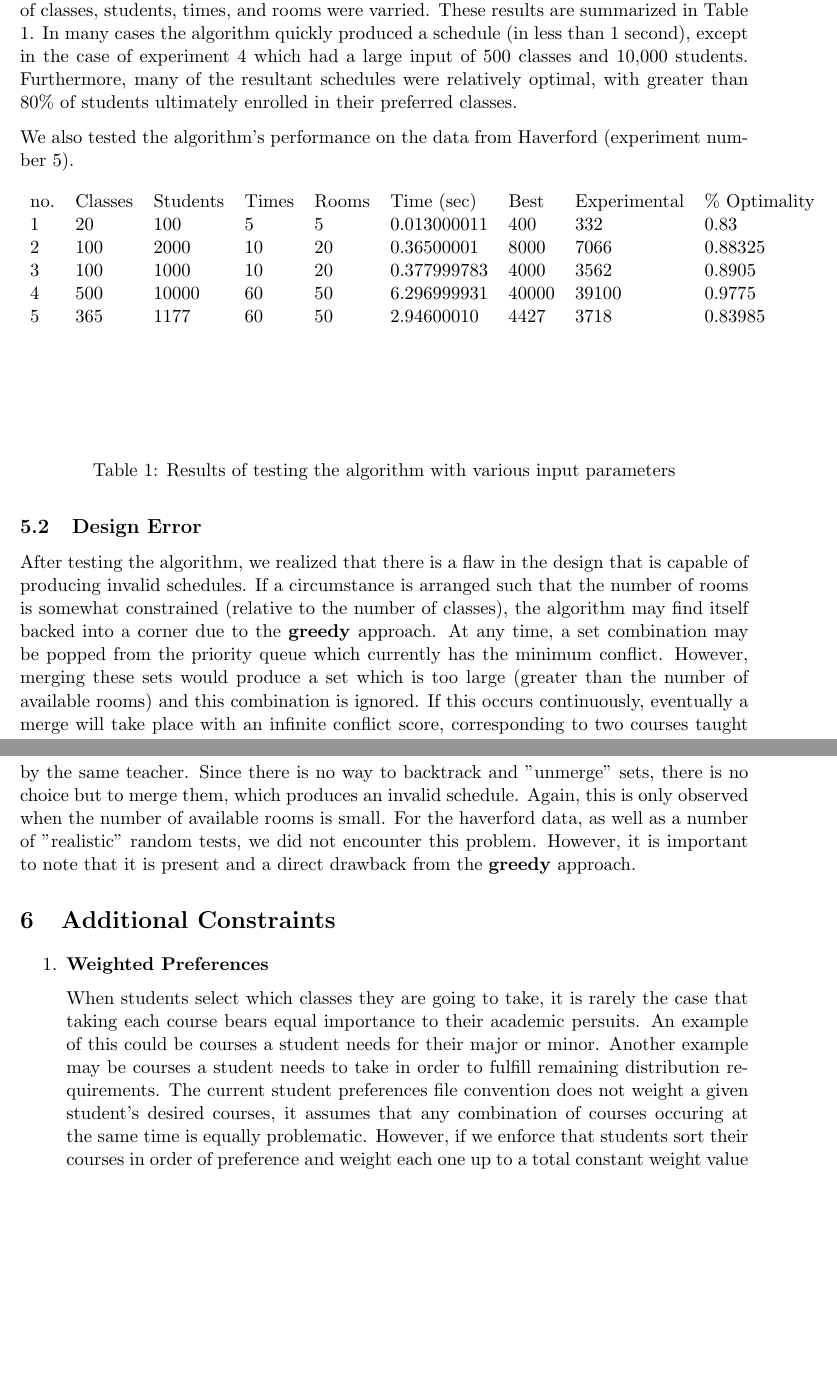
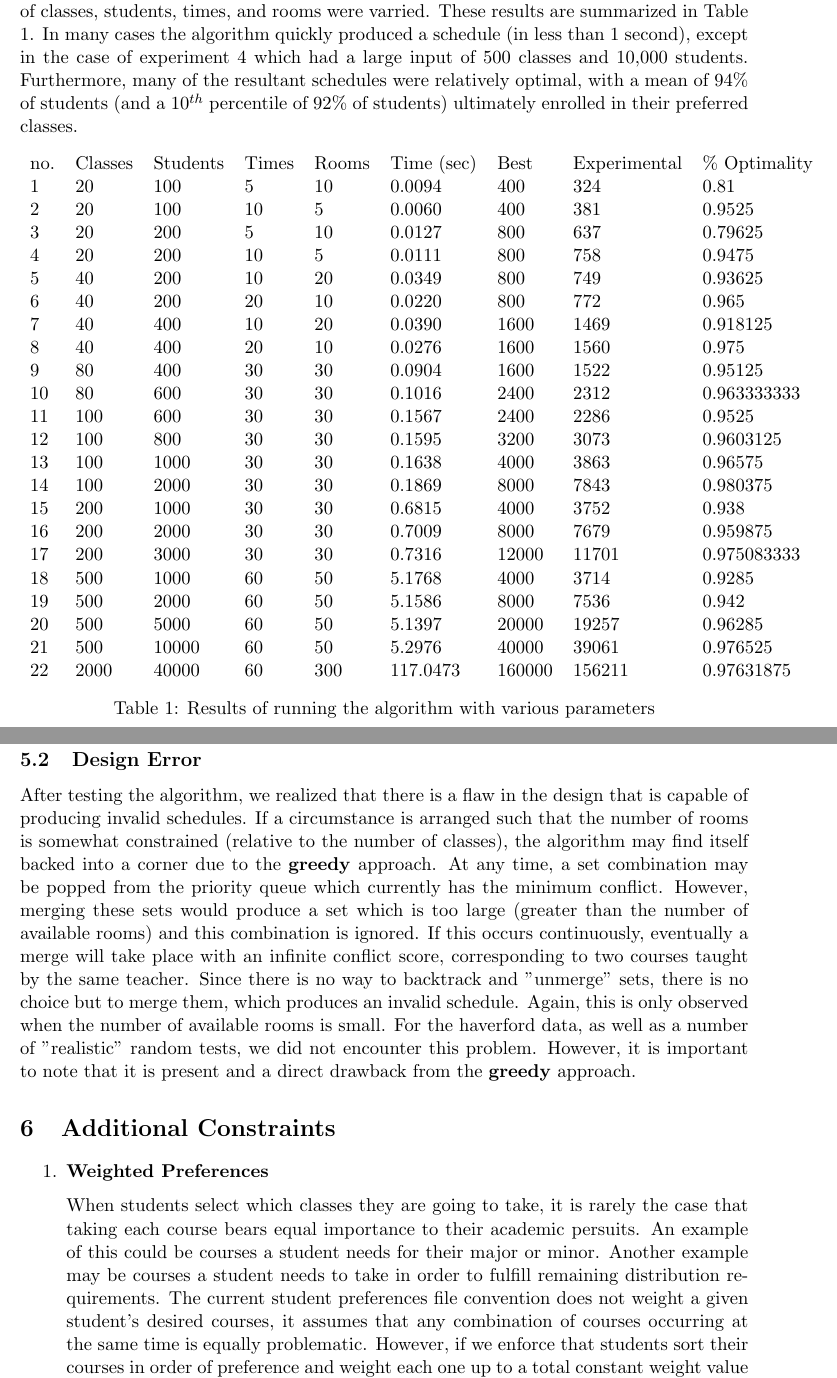
Before and after one commit to gavanaken/registrar-problem, a LaTeX document (Report.tex): two parts of pages 9 and 10 of 13 before the commit and two parts of pages 9 and 10 of 14 after it, joined at a grey line, cut so that both start at the same text, the shorter picture padded with empty space. Compiled offline with pdfLaTeX.

Commit message:
branching

```diff
--- a/Report.tex
+++ b/Report.tex
@@ -207,31 +207,40 @@ This algorithm is {\bf greedy} because each time work is done, it generally foll
 \subsection{Implementation}
 We chose to implement this algorithm in Python. Much of the implementation followed directly from our design and pseudocode. We were able to utilize the {\it unionfind} package hosted on {\it https://pypi.org} (licensed to The Python Software Foundation). We needed to modify the implementation slightly to allow for sets to contain more information (class IDs). We also implemented our own min heap to serve as the priority queue. There was one key addition to the algorithm we noticed when attempting to implement. When a set is popped from the priority queue, it's possible that it has already been {\it unioned} with a previously popped set (which would have then been pushed back onto the queue). Thus, we keep track of what has been {\it unioned} and if we pop a set that has been {\it unioned} already, we throw it away and continue with the next set on the queue. This change has been added to our description and pseudocode.
 
-We chose to implement the final schedule as a nested dictionary: each course number is a key that corresponds to a dictionary value; this 'inner' dictionary contains keys whose corresponding values are the teacher, time, room, and student list for the course. We chose this implementation because the schedule information will be accessed often (by students, teachers, and the registrar alike) once it is computed, and the hash table behind Python's built-in dictionary allows for average-case O(1) lookup. \\
+We chose to implement the final schedule as a nested dictionary: each course number is a key that corresponds to a dictionary value; this 'inner' dictionary contains keys whose corresponding values are the teacher, time, room, and student list for the course. We chose this implementation because the schedule information will be accessed often (by students, teachers, and the registrar alike) once it is computed, and the hash table behind Python's built-in dictionary allows for average-case O(1) lookup.
 
 \section{Experimental Analysis}
 \subsection{Performance}
-The algorithm was tested using a number of different random test cases where the number of classes, students, times, and rooms were varried. These results are summarized in Table 1. In many cases the algorithm quickly produced a schedule (in less than 1 second), except in the case of experiment 4 which had a large input of 500 classes and 10,000 students. Furthermore, many of the resultant schedules were relatively optimal, with greater than 80\% of students ultimately enrolled in their preferred classes.
-
-We also tested the algorithm's performance on the data from Haverford (experiment number 5).
-
+The algorithm was tested using a number of different random test cases where the number of classes, students, times, and rooms were varried. These results are summarized in Table 1. In many cases the algorithm quickly produced a schedule (in less than 1 second), except in the case of experiment 4 which had a large input of 500 classes and 10,000 students. Furthermore, many of the resultant schedules were relatively optimal, with a mean of 94\% of students (and a $10^{th}$ percentile of 92\% of students) ultimately enrolled in their preferred classes.
 
 \begin{table}[h]
 \centering
 \begin{tabular}{lllllllll}
-no. & Classes & Students & Times & Rooms & Time (sec) & Best  & Experimental & \% Optimality \\
-1             & 20         & 100         & 5        & 5        & 0.013000011    & 400   & 332          & 0.83          \\
-2             & 100        & 2000        & 10       & 20       & 0.36500001     & 8000  & 7066         & 0.88325       \\
-3             & 100        & 1000        & 10       & 20       & 0.377999783    & 4000  & 3562         & 0.8905        \\
-4             & 500        & 10000       & 60       & 50       & 6.296999931    & 40000 & 39100        & 0.9775        \\
-5            & 365            & 1177            & 60       & 50      & 2.94600010         & 4427      & 3718             & 0.83985    \\
-              &            &             &          &          &                &       &              &               \\
-              &            &             &          &          &                &       &              &               \\
-              &            &             &          &          &                &       &              &               \\
-              &            &             &          &          &                &       &              &               \\
-              &            &             &          &          &                &       &              &               \\
+no. & Classes & Students & Times & Rooms & Time (sec) & Best   & Experimental & \% Optimality \\
+1   & 20      & 100      & 5     & 10    & 0.0094     & 400    & 324          & 0.81         \\
+2   & 20      & 100      & 10    & 5     & 0.0060     & 400    & 381          & 0.9525       \\
+3   & 20      & 200      & 5     & 10    & 0.0127     & 800    & 637          & 0.79625      \\
+4   & 20      & 200      & 10    & 5     & 0.0111     & 800    & 758          & 0.9475       \\
+5   & 40      & 200      & 10    & 20    & 0.0349     & 800    & 749          & 0.93625      \\
+6   & 40      & 200      & 20    & 10    & 0.0220     & 800    & 772          & 0.965        \\
+7   & 40      & 400      & 10    & 20    & 0.0390     & 1600   & 1469         & 0.918125     \\
+8   & 40      & 400      & 20    & 10    & 0.0276     & 1600   & 1560         & 0.975        \\
+9   & 80      & 400      & 30    & 30    & 0.0904     & 1600   & 1522         & 0.95125      \\
+10  & 80      & 600      & 30    & 30    & 0.1016     & 2400   & 2312         & 0.963333333  \\
+11  & 100     & 600      & 30    & 30    & 0.1567     & 2400   & 2286         & 0.9525       \\
+12  & 100     & 800      & 30    & 30    & 0.1595     & 3200   & 3073         & 0.9603125    \\
+13  & 100     & 1000     & 30    & 30    & 0.1638     & 4000   & 3863         & 0.96575      \\
+14  & 100     & 2000     & 30    & 30    & 0.1869     & 8000   & 7843         & 0.980375     \\
+15  & 200     & 1000     & 30    & 30    & 0.6815     & 4000   & 3752         & 0.938        \\
+16  & 200     & 2000     & 30    & 30    & 0.7009     & 8000   & 7679         & 0.959875     \\
+17  & 200     & 3000     & 30    & 30    & 0.7316     & 12000  & 11701        & 0.975083333  \\
+18  & 500     & 1000     & 60    & 50    & 5.1768     & 4000   & 3714         & 0.9285       \\
+19  & 500     & 2000     & 60    & 50    & 5.1586     & 8000   & 7536         & 0.942        \\
+20  & 500     & 5000     & 60    & 50    & 5.1397     & 20000  & 19257        & 0.96285      \\
+21  & 500     & 10000    & 60    & 50    & 5.2976     & 40000  & 39061        & 0.976525     \\
+22  & 2000    & 40000    & 60    & 300   & 117.0473   & 160000 & 156211       & 0.97631875
 \end{tabular}
-\caption{Results of testing the algorithm with various input parameters}
+\caption{Results of running the algorithm with various parameters}
 \label{my-label}
 \end{table}
 \subsection{Design Error}
@@ -242,7 +251,7 @@ After testing the algorithm, we realized that there is a flaw in the design that
 \begin{enumerate}
 \item{\textbf{Weighted Preferences}}
 
-When students select which classes they are going to take, it is rarely the case that taking each course bears equal importance to their academic persuits. An example of this could be courses a student needs for their major or minor. Another example may be courses a student needs to take in order to fulfill remaining distribution requirements. The current student preferences file convention does not weight a given student's desired courses, it assumes that any combination of courses occuring at the same time is equally problematic. However, if we enforce that students sort their courses in order of preference and weight each one up to a total constant weight value (we chose 10), then we can compute the cost of merging according to the following forumla:\\
+When students select which classes they are going to take, it is rarely the case that taking each course bears equal importance to their academic persuits. An example of this could be courses a student needs for their major or minor. Another example may be courses a student needs to take in order to fulfill remaining distribution requirements. The current student preferences file convention does not weight a given student's desired courses, it assumes that any combination of courses occurring at the same time is equally problematic. However, if we enforce that students sort their courses in order of preference and weight each one up to a total constant weight value (we chose 10), then we can compute the cost of merging according to the following forumla:\\
 
 $cost(c_i,c_j) = weight[c_i] + weight[c_j]$
 
```
Also changed, not shown: 1 other file.
